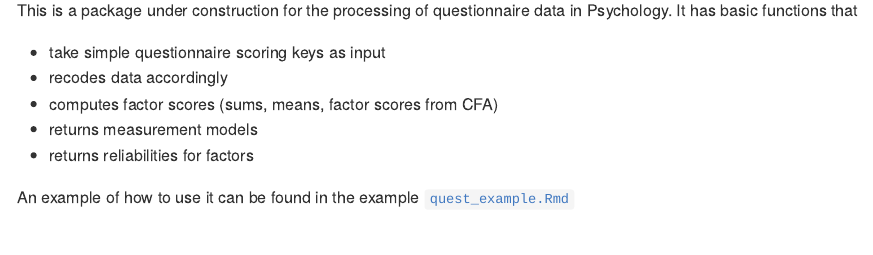
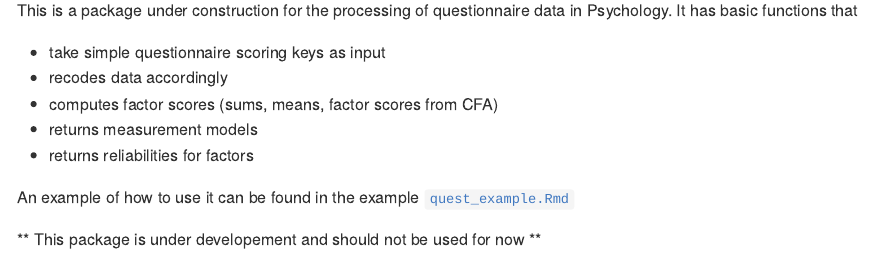
Before and after one commit to kthorstmann/quest, an R Markdown document (README.Rmd): the page in a window 1100 px wide, from 110 px down. Rendered offline with R 4.5, knitr and Pandoc, with nearby package versions.

Commit message:
added to readme commen

```diff
--- a/README.Rmd
+++ b/README.Rmd
@@ -16,3 +16,6 @@ This is a package under construction for the processing of questionnaire data in
 
 
 An example of how to use it can be found in the example [`quest_example.Rmd`](https://github.com/kthorstmann/quest/blob/master/vignettes/quest_example.Rmd)
+
+
+** This package is under developement and should not be used for now **
```
